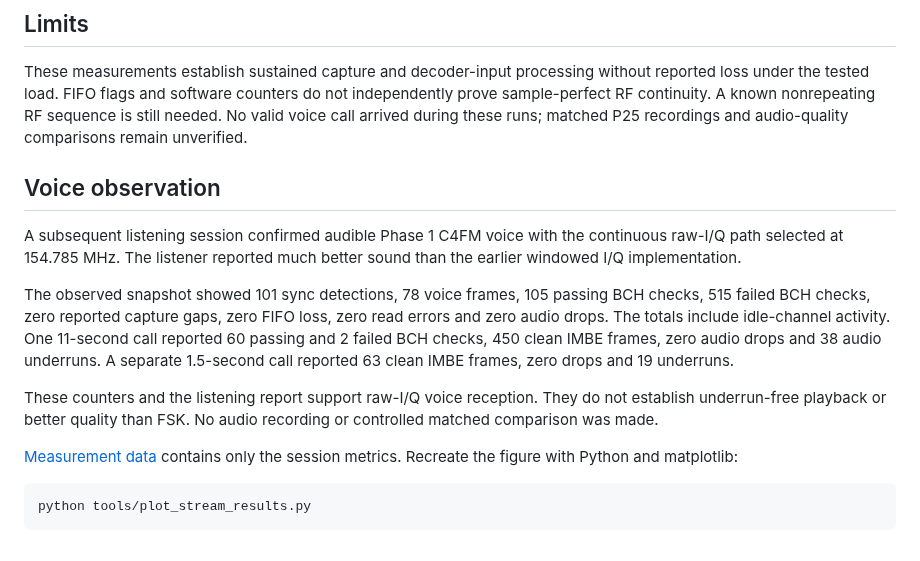
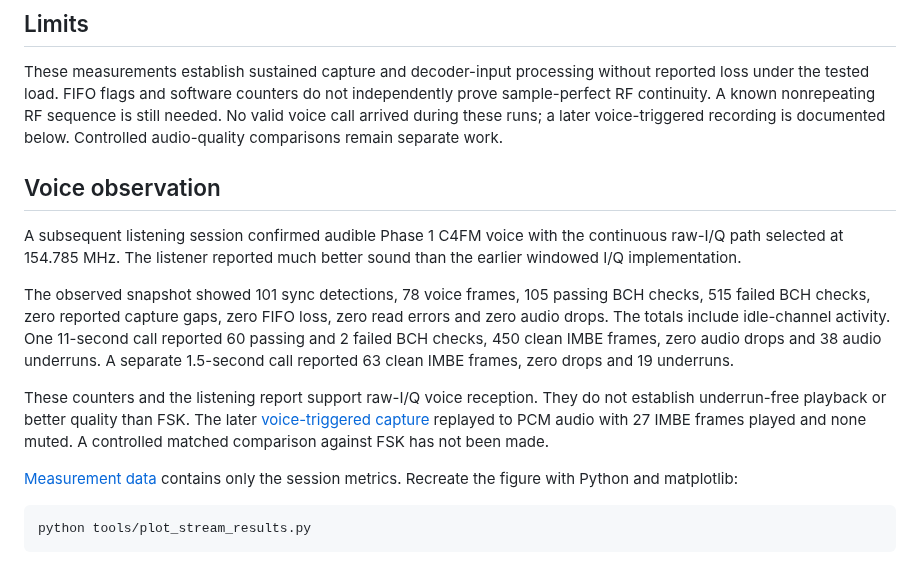
Before and after one commit to SAMS0N1TE/lr2021-sdr, a Markdown page: docs/live-streaming.md, the part around the change. Drawn GitHub-style.

```diff
--- a/docs/live-streaming.md
+++ b/docs/live-streaming.md
@@ -41,7 +41,8 @@ These measurements establish sustained capture and decoder-input processing
 without reported loss under the tested load. FIFO flags and software counters
 do not independently prove sample-perfect RF continuity. A known nonrepeating
 RF sequence is still needed. No valid voice call arrived during these runs;
-matched P25 recordings and audio-quality comparisons remain unverified.
+a later voice-triggered recording is documented below. Controlled audio-quality
+comparisons remain separate work.
 
 ## Voice observation
 
@@ -58,7 +59,9 @@ reported 63 clean IMBE frames, zero drops and 19 underruns.
 
 These counters and the listening report support raw-I/Q voice reception.
 They do not establish underrun-free playback or better quality than FSK.
-No audio recording or controlled matched comparison was made.
+The later [voice-triggered capture](voice-capture.md) replayed to PCM audio
+with 27 IMBE frames played and none muted. A controlled matched comparison
+against FSK has not been made.
 
 [Measurement data](data/live-streaming.json) contains only the session metrics.
 Recreate the figure with Python and matplotlib:
```
Also changed, not shown: README.md (+14 -8 lines), docs/voice-capture.md (added, +44 -0 lines), docs/images/voice-iq-hero.png (added), docs/images/voice-waterfall.png (added), 2 other files.
